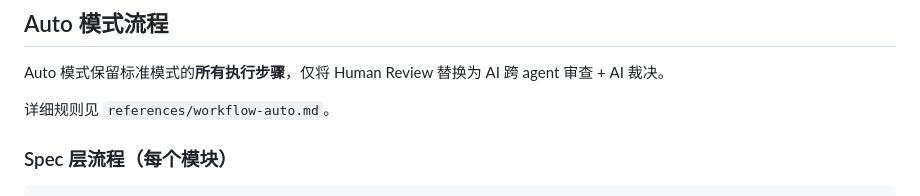
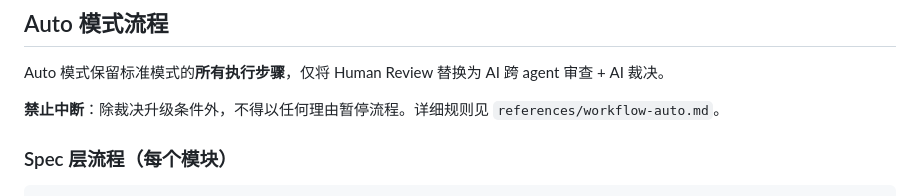
Before and after one commit to livelybone/agent-skills-tool, a Markdown page: skills/spec-driven-dev/SKILL.md, the part around the change. GitHub-like rendering.

Commit message:
feat: update

```diff
--- a/skills/spec-driven-dev/SKILL.md
+++ b/skills/spec-driven-dev/SKILL.md
@@ -85,7 +85,7 @@ Plan（模块拆解 + 依赖图 + 契约）→ 详见 references/workflow-epic.m
 
 Auto 模式保留标准模式的**所有执行步骤**，仅将 Human Review 替换为 AI 跨 agent 审查 + AI 裁决。
 
-详细规则见 `references/workflow-auto.md`。
+**禁止中断**：除裁决升级条件外，不得以任何理由暂停流程。详细规则见 `references/workflow-auto.md`。
 
 ### Spec 层流程（每个模块）
 
```
Also changed, not shown: 1 other file.
